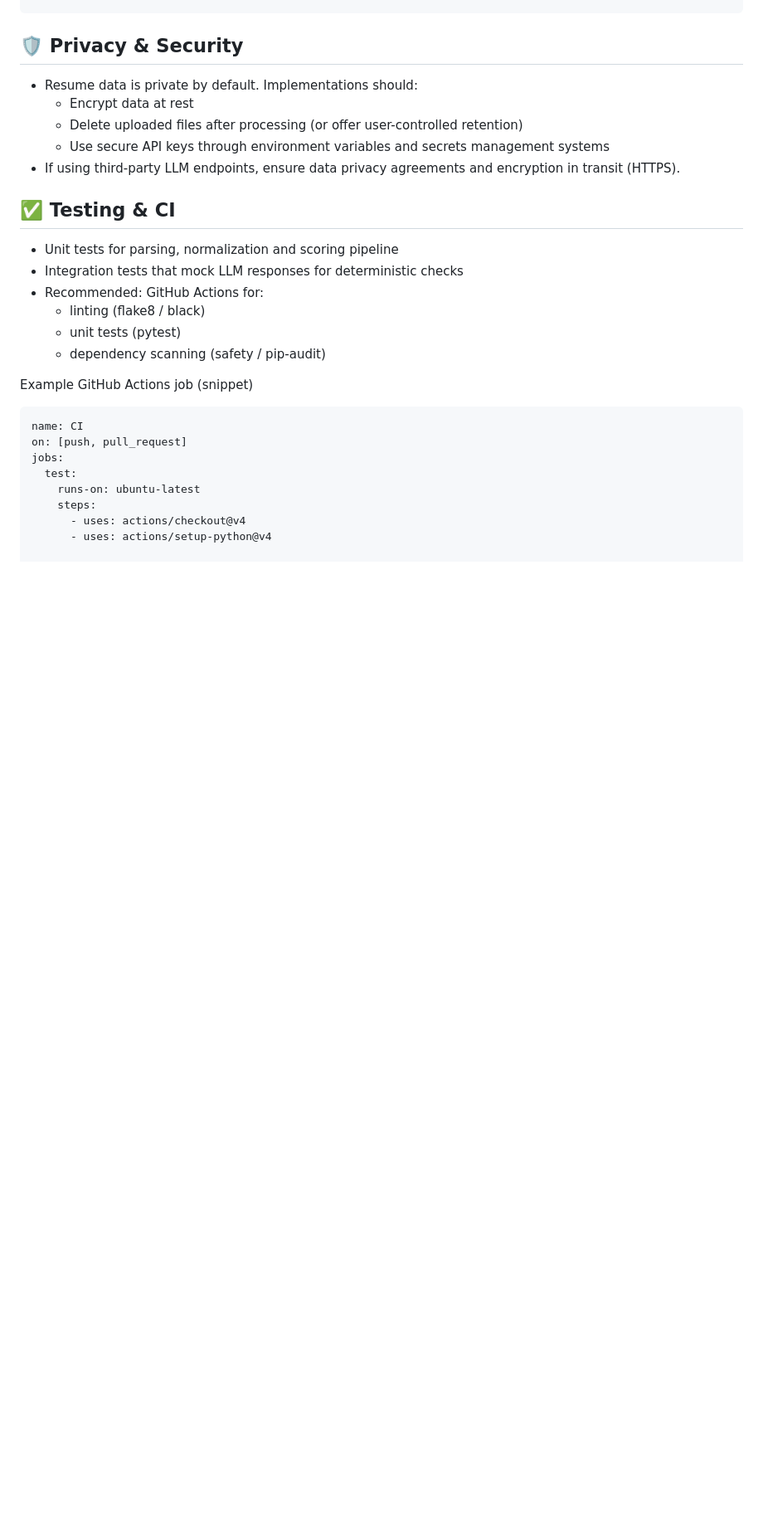
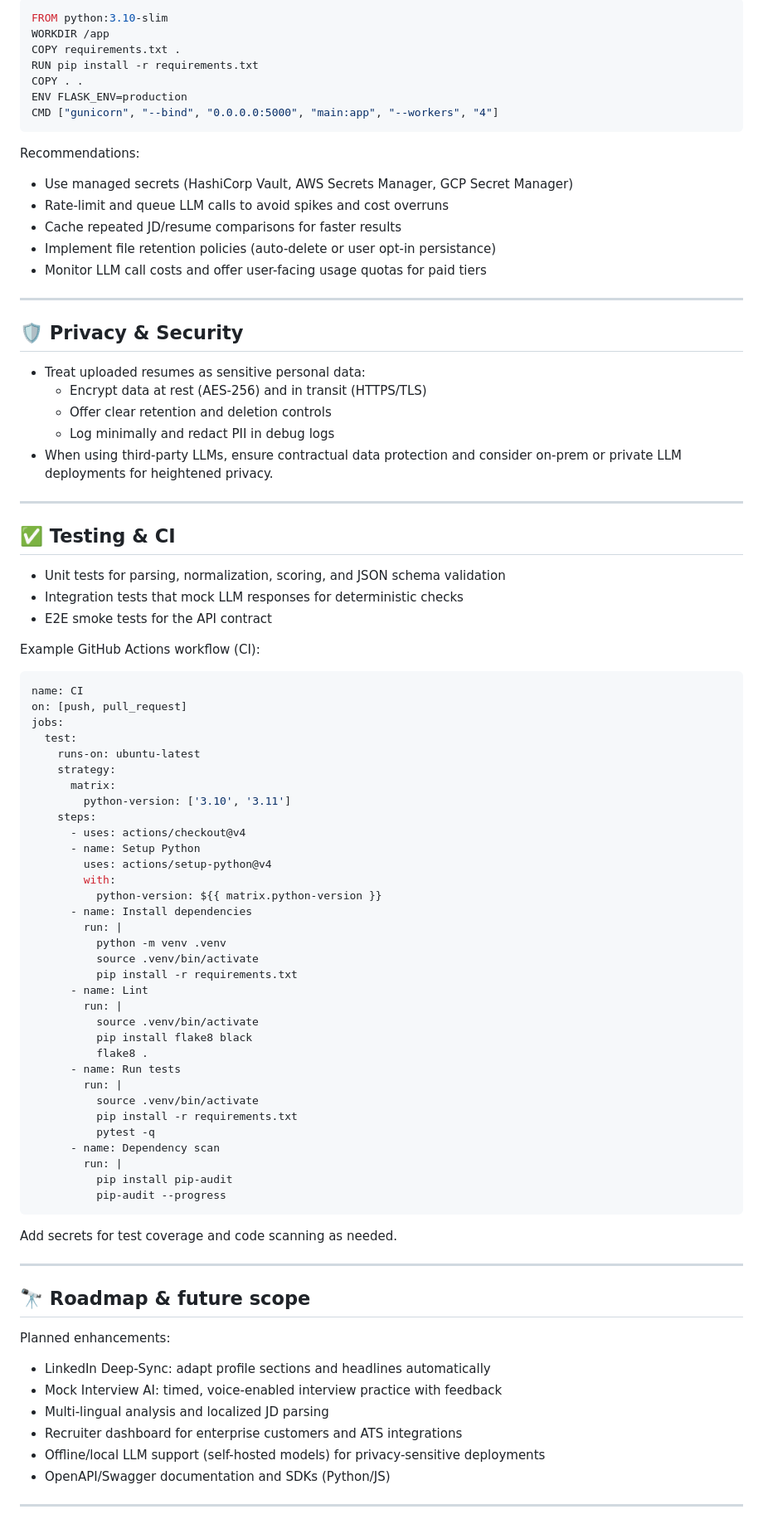
Before and after one commit to ShreyaRHipparagi/ai-ats-resume-analyzer, a Markdown page: README.md, the part around one of its changes. Shown at 83% size. Drawn GitHub-style; blank space fills up the shorter version.

````diff
--- a/README.md
+++ b/README.md
@@ -181,25 +221,86 @@ curl -X POST http://localhost:5000/api/analyze \
+```dockerfile
+FROM python:3.10-slim
+WORKDIR /app
+COPY requirements.txt .
+RUN pip install -r requirements.txt
+COPY . .
+ENV FLASK_ENV=production
+CMD ["gunicorn", "--bind", "0.0.0.0:5000", "main:app", "--workers", "4"]
+```
+
+Recommendations:
+- Use managed secrets (HashiCorp Vault, AWS Secrets Manager, GCP Secret Manager)
+- Rate-limit and queue LLM calls to avoid spikes and cost overruns
+- Cache repeated JD/resume comparisons for faster results
+- Implement file retention policies (auto-delete or user opt-in persistance)
+- Monitor LLM call costs and offer user-facing usage quotas for paid tiers
+
+---
+
 ## 🛡️ Privacy & Security
-- Resume data is private by default. Implementations should:
-  - Encrypt data at rest
-  - Delete uploaded files after processing (or offer user-controlled retention)
-  - Use secure API keys through environment variables and secrets management systems
-- If using third-party LLM endpoints, ensure data privacy agreements and encryption in transit (HTTPS).
+- Treat uploaded resumes as sensitive personal data:
+  - Encrypt data at rest (AES-256) and in transit (HTTPS/TLS)
+  - Offer clear retention and deletion controls
+  - Log minimally and redact PII in debug logs
+- When using third-party LLMs, ensure contractual data protection and consider on-prem or private LLM deployments for heightened privacy.
+
+---
 
 ## ✅ Testing & CI
-- Unit tests for parsing, normalization and scoring pipeline
+- Unit tests for parsing, normalization, scoring, and JSON schema validation
 - Integration tests that mock LLM responses for deterministic checks
-- Recommended: GitHub Actions for:
-  - linting (flake8 / black)
-  - unit tests (pytest)
-  - dependency scanning (safety / pip-audit)
+- E2E smoke tests for the API contract
 
-Example GitHub Actions job (snippet)
+Example GitHub Actions workflow (CI):
+
 ```yaml
 name: CI
 on: [push, pull_request]
 jobs:
   test:
     runs-on: ubuntu-latest
+    strategy:
+      matrix:
+        python-version: ['3.10', '3.11']
     steps:
       - uses: actions/checkout@v4
-      - uses: actions/setup-python@v4
+      - name: Setup Python
+        uses: actions/setup-python@v4
+        with:
+          python-version: ${{ matrix.python-version }}
+      - name: Install dependencies
+        run: |
+          python -m venv .venv
+          source .venv/bin/activate
+          pip install -r requirements.txt
+      - name: Lint
+        run: |
+          source .venv/bin/activate
+          pip install flake8 black
+          flake8 .
+      - name: Run tests
+        run: |
+          source .venv/bin/activate
+          pip install -r requirements.txt
+          pytest -q
+      - name: Dependency scan
+        run: |
+          pip install pip-audit
+          pip-audit --progress
+```
+
+Add secrets for test coverage and code scanning as needed.
+
+---
+
+## 🔭 Roadmap & future scope
+Planned enhancements:
+- LinkedIn Deep-Sync: adapt profile sections and headlines automatically
+- Mock Interview AI: timed, voice-enabled interview practice with feedback
+- Multi-lingual analysis and localized JD parsing
+- Recruiter dashboard for enterprise customers and ATS integrations
+- Offline/local LLM support (self-hosted models) for privacy-sensitive deployments
+- OpenAPI/Swagger documentation and SDKs (Python/JS)
+
+---
+
````
Also changed, not shown: other parts of README.md (+126 -39 lines).
